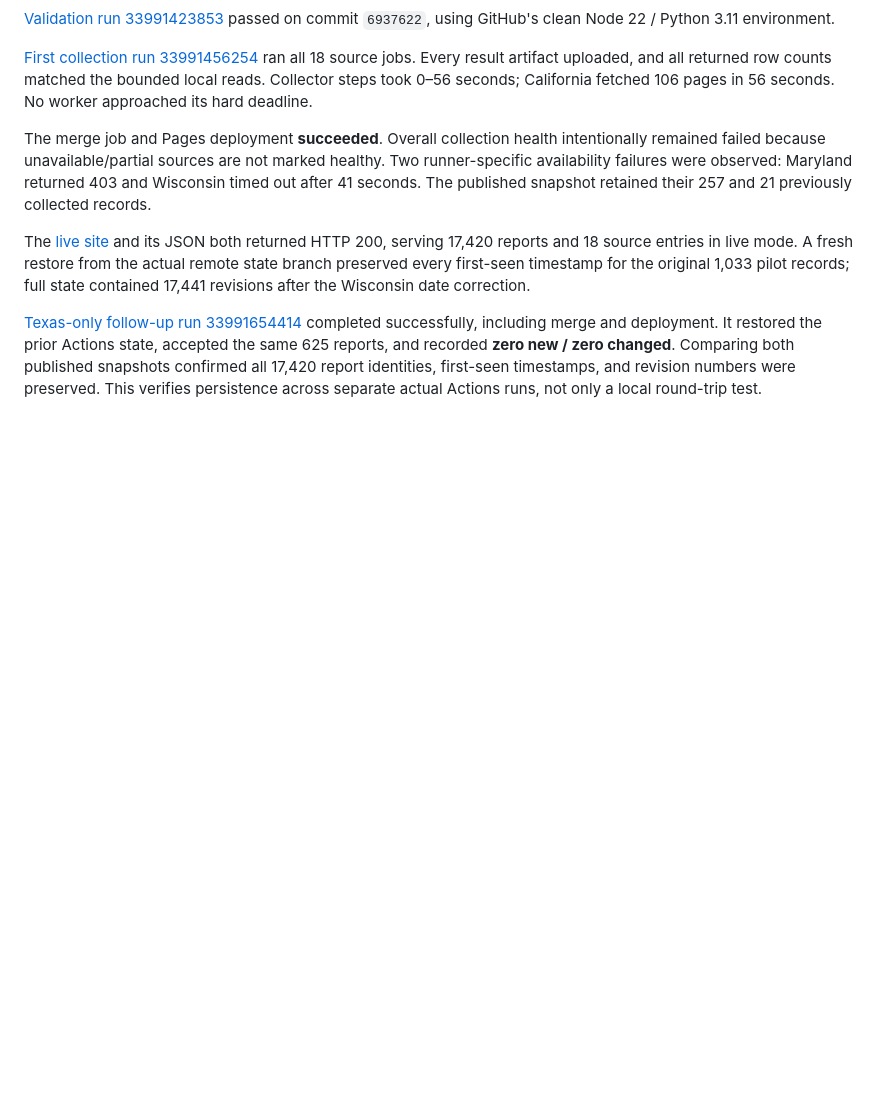
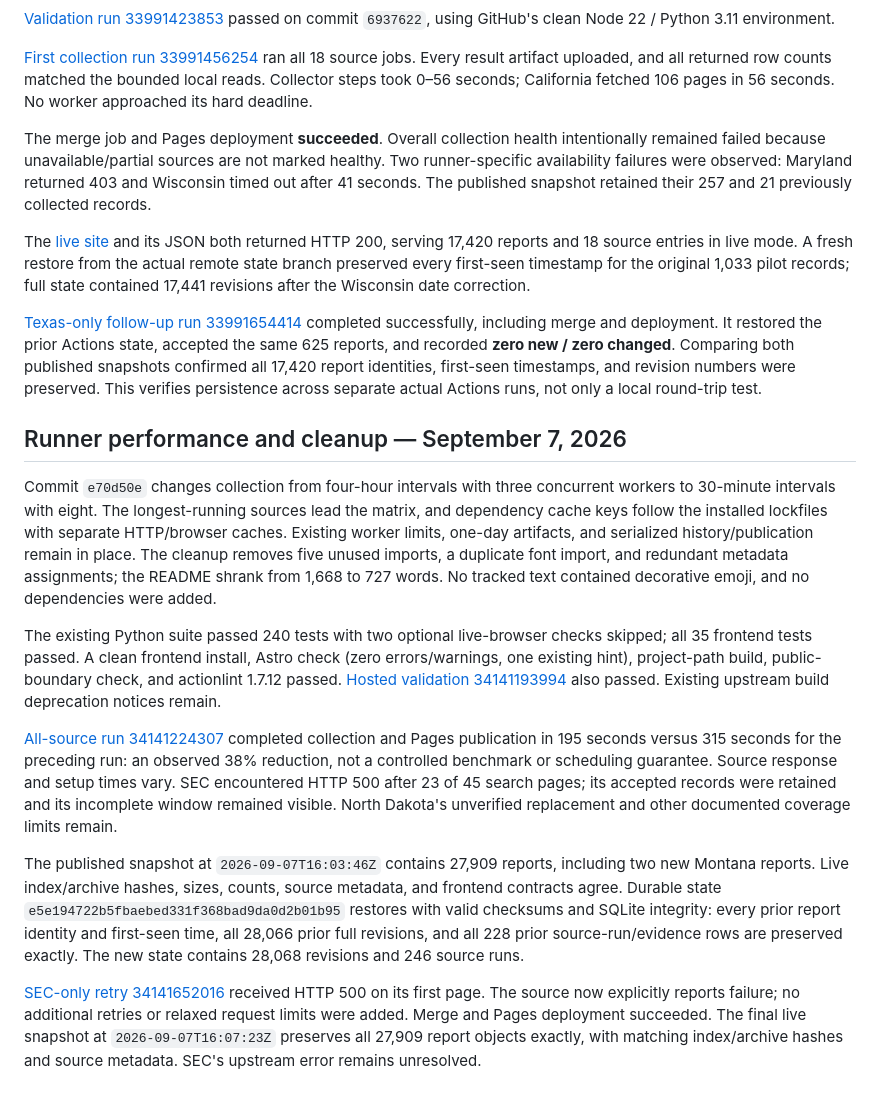
Before and after one commit to BD4L/breach-dashboard-v2, a Markdown page: docs/verification.md, the part around the change. Rendered like a GitHub page; blank space fills up the shorter version.

Commit message:
Record runner timing and preserved history verification

```diff
--- a/docs/verification.md
+++ b/docs/verification.md
@@ -116,3 +116,15 @@ The merge job and Pages deployment **succeeded**. Overall collection health inte
 The [live site](https://bd4l.github.io/breach-dashboard-v2/) and its JSON both returned HTTP 200, serving 17,420 reports and 18 source entries in live mode. A fresh restore from the actual remote state branch preserved every first-seen timestamp for the original 1,033 pilot records; full state contained 17,441 revisions after the Wisconsin date correction.
 
 [Texas-only follow-up run 33991654414](https://github.com/BD4L/breach-dashboard-v2/actions/runs/33991654414) completed successfully, including merge and deployment. It restored the prior Actions state, accepted the same 625 reports, and recorded **zero new / zero changed**. Comparing both published snapshots confirmed all 17,420 report identities, first-seen timestamps, and revision numbers were preserved. This verifies persistence across separate actual Actions runs, not only a local round-trip test.
+
+## Runner performance and cleanup — September 7, 2026
+
+Commit `e70d50e` changes collection from four-hour intervals with three concurrent workers to 30-minute intervals with eight. The longest-running sources lead the matrix, and dependency cache keys follow the installed lockfiles with separate HTTP/browser caches. Existing worker limits, one-day artifacts, and serialized history/publication remain in place. The cleanup removes five unused imports, a duplicate font import, and redundant metadata assignments; the README shrank from 1,668 to 727 words. No tracked text contained decorative emoji, and no dependencies were added.
+
+The existing Python suite passed 240 tests with two optional live-browser checks skipped; all 35 frontend tests passed. A clean frontend install, Astro check (zero errors/warnings, one existing hint), project-path build, public-boundary check, and actionlint 1.7.12 passed. [Hosted validation 34141193994](https://github.com/BD4L/breach-dashboard-v2/actions/runs/34141193994) also passed. Existing upstream build deprecation notices remain.
+
+[All-source run 34141224307](https://github.com/BD4L/breach-dashboard-v2/actions/runs/34141224307) completed collection and Pages publication in 195 seconds versus 315 seconds for the preceding run: an observed 38% reduction, not a controlled benchmark or scheduling guarantee. Source response and setup times vary. SEC encountered HTTP 500 after 23 of 45 search pages; its accepted records were retained and its incomplete window remained visible. North Dakota's unverified replacement and other documented coverage limits remain.
+
+The published snapshot at `2026-09-07T16:03:46Z` contains 27,909 reports, including two new Montana reports. Live index/archive hashes, sizes, counts, source metadata, and frontend contracts agree. Durable state `e5e194722b5fbaebed331f368bad9da0d2b01b95` restores with valid checksums and SQLite integrity: every prior report identity and first-seen time, all 28,066 prior full revisions, and all 228 prior source-run/evidence rows are preserved exactly. The new state contains 28,068 revisions and 246 source runs.
+
+[SEC-only retry 34141652016](https://github.com/BD4L/breach-dashboard-v2/actions/runs/34141652016) received HTTP 500 on its first page. The source now explicitly reports failure; no additional retries or relaxed request limits were added. Merge and Pages deployment succeeded. The final live snapshot at `2026-09-07T16:07:23Z` preserves all 27,909 report objects exactly, with matching index/archive hashes and source metadata. SEC's upstream error remains unresolved.
```
